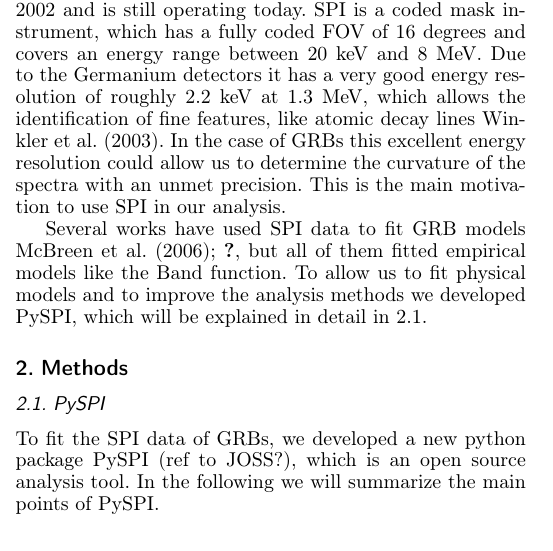
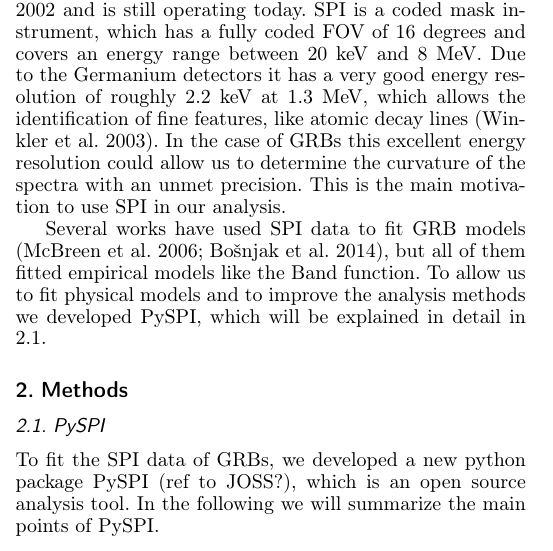
Before and after one commit to BjoernBiltzinger/pyspi_grb_paper, a LaTeX paper (src/ms.tex): part of one column of page 1 of 7, cut so that both start at the same text. Compiled offline with pdfLaTeX.

Commit message:
fix citation

```diff
--- a/src/ms.tex
+++ b/src/ms.tex
@@ -46,9 +46,9 @@ In the past, GRB data was often fitted with empirical function like the Band fun
 
 The Gamma-Ray Burst Monitor (GBM) onboard of the Fermi satellite is often used to fit GRB data in the 8 keV to 10 MeV energy range. GBM consists of 12 NaI and two BGO scintillator detectors and is an all-sky instrument, that observes the whole sky, except the part that is occulted by the Earth at that time. (cite)
 %The problem with fitting empirical models to the data and using the individual parameters of these fits to construct constrains on the physics is that the
-Another instrument that operates in a similar energy range is the SPectrometer on INTEGRAL (SPI), which is one of the instruments onboard of the INTErnational Gamma-Ray Astrophysics Laboratory (INTEGRAL) satellite, that was launched in 2002 and is still operating today. SPI is a coded mask instrument, which has a fully coded FOV of 16 degrees and covers an energy range between 20 keV and 8 MeV. Due to the Germanium detectors it has a very good energy resolution of roughly 2.2 keV at 1.3 MeV, which allows the identification of fine features, like atomic decay lines \cite{spi}. In the case of GRBs this excellent energy resolution could allow us to determine the curvature of the spectra with an unmet precision. This is the main motivation to use SPI in our analysis.
+Another instrument that operates in a similar energy range is the SPectrometer on INTEGRAL (SPI), which is one of the instruments onboard of the INTErnational Gamma-Ray Astrophysics Laboratory (INTEGRAL) satellite, that was launched in 2002 and is still operating today. SPI is a coded mask instrument, which has a fully coded FOV of 16 degrees and covers an energy range between 20 keV and 8 MeV. Due to the Germanium detectors it has a very good energy resolution of roughly 2.2 keV at 1.3 MeV, which allows the identification of fine features, like atomic decay lines \citep{spi}. In the case of GRBs this excellent energy resolution could allow us to determine the curvature of the spectra with an unmet precision. This is the main motivation to use SPI in our analysis.
 
-Several works have used SPI data to fit GRB models \cite{spi_grb1, spi_grb}, but all of them fitted empirical models like the Band function. To allow us to fit physical models and to improve the analysis methods we developed PySPI, which will be explained in detail in \ref{pyspi}.
+Several works have used SPI data to fit GRB models \citep{spi_grb1, spi_grb2}, but all of them fitted empirical models like the Band function. To allow us to fit physical models and to improve the analysis methods we developed PySPI, which will be explained in detail in \ref{pyspi}.
 
 %The other instrument that we use in this work is the Gamma-Ray Burst Monitor (GBM) onboard of the Fermi satellite. GBM is an all-sky instrument, that observes the whole sky, except the part that is occulted by the Earth at that time. It consists of 12 NaI and two BGO scintillator detectors that cover in total an energy range between 8 keV and 10 MeV. (cite)
 
```
